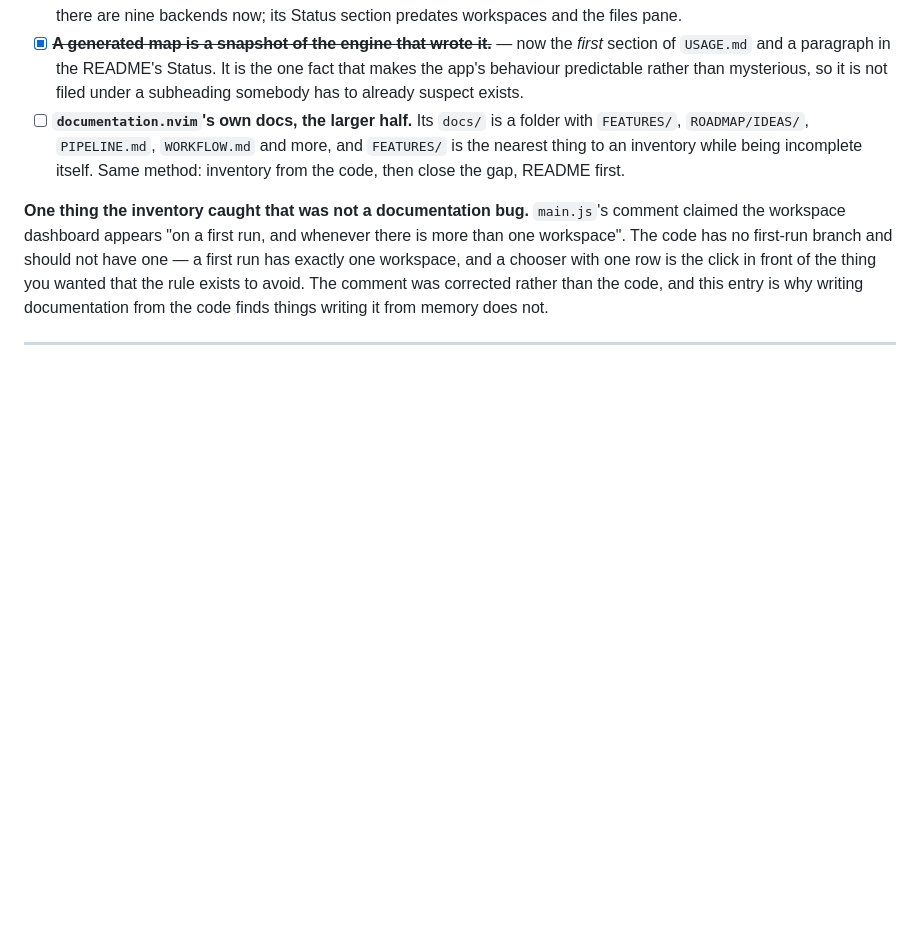
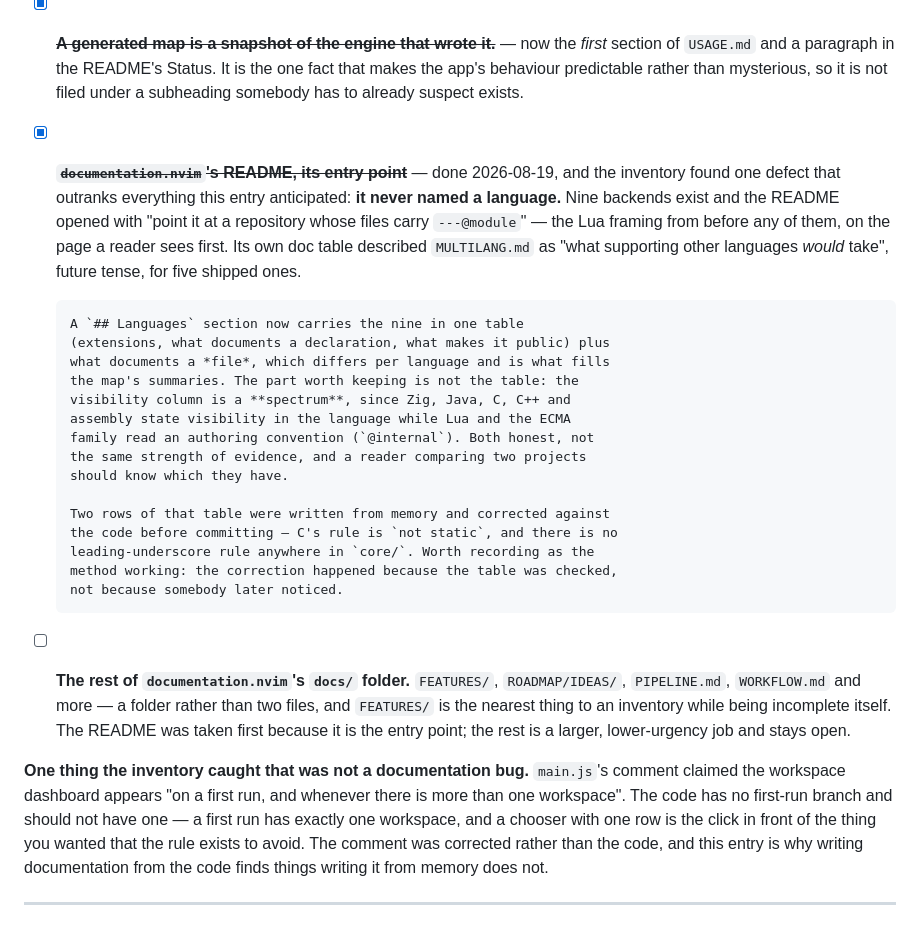
Before and after one commit to StefanBartl/docmap-desktop, a Markdown page: docs/WORKPLAN.md, the part around the change. Drawn GitHub-style; blank space fills up the shorter version.

Commit message:
docs: record the engine README against §10.7, and what checking the table caught
Co-Authored-By: Claude Opus 5 <noreply@anthropic.com>

```diff
--- a/docs/WORKPLAN.md
+++ b/docs/WORKPLAN.md
@@ -823,11 +823,36 @@ rather than two files.
       Status. It is the one fact that makes the app's behaviour predictable
       rather than mysterious, so it is not filed under a subheading
       somebody has to already suspect exists.
-- [ ] **`documentation.nvim`'s own docs, the larger half.** Its `docs/` is
-      a folder with `FEATURES/`, `ROADMAP/IDEAS/`, `PIPELINE.md`,
-      `WORKFLOW.md` and more, and `FEATURES/` is the nearest thing to an
-      inventory while being incomplete itself. Same method: inventory from
-      the code, then close the gap, README first.
+- [x] ~~**`documentation.nvim`'s README, its entry point**~~ — done
+      2026-08-19, and the inventory found one defect that outranks
+      everything this entry anticipated: **it never named a language.**
+      Nine backends exist and the README opened with "point it at a
+      repository whose files carry `---@module`" — the Lua framing from
+      before any of them, on the page a reader sees first. Its own doc table
+      described `MULTILANG.md` as "what supporting other languages *would*
+      take", future tense, for five shipped ones.
+
+      A `## Languages` section now carries the nine in one table
+      (extensions, what documents a declaration, what makes it public) plus
+      what documents a *file*, which differs per language and is what fills
+      the map's summaries. The part worth keeping is not the table: the
+      visibility column is a **spectrum**, since Zig, Java, C, C++ and
+      assembly state visibility in the language while Lua and the ECMA
+      family read an authoring convention (`@internal`). Both honest, not
+      the same strength of evidence, and a reader comparing two projects
+      should know which they have.
+
+      Two rows of that table were written from memory and corrected against
+      the code before committing — C's rule is `not static`, and there is no
+      leading-underscore rule anywhere in `core/`. Worth recording as the
+      method working: the correction happened because the table was checked,
+      not because somebody later noticed.
+- [ ] **The rest of `documentation.nvim`'s `docs/` folder.** `FEATURES/`,
+      `ROADMAP/IDEAS/`, `PIPELINE.md`, `WORKFLOW.md` and more — a folder
+      rather than two files, and `FEATURES/` is the nearest thing to an
+      inventory while being incomplete itself. The README was taken first
+      because it is the entry point; the rest is a larger, lower-urgency
+      job and stays open.
 
 **One thing the inventory caught that was not a documentation bug.**
 `main.js`'s comment claimed the workspace dashboard appears "on a first run,
```
